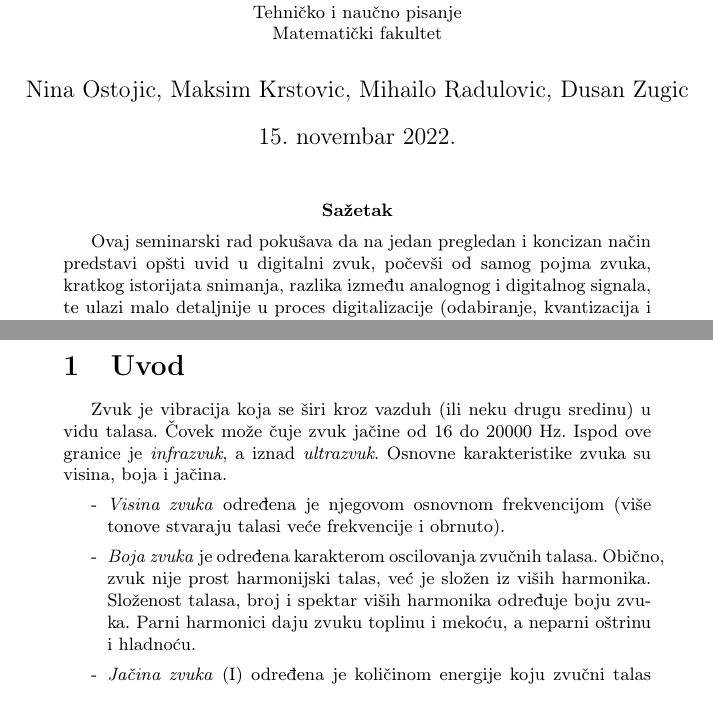
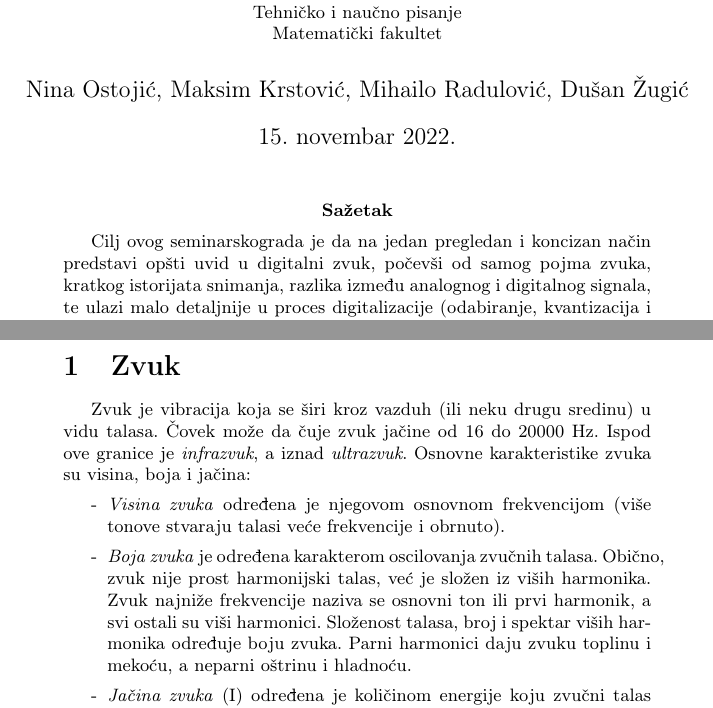
Before and after one commit to DZugic/8_TNP2022, a LaTeX document (8_ŽugićKrstovićOstojićRadulović.tex): two parts of pages 1 and 2 of 7, joined at a grey line, cut so that both start at the same text. Compiled offline with pdfLaTeX.

Commit message:
Update 8_ŽugićKrstovićOstojićRadulović.tex

```diff
--- a/8_ŽugićKrstovićOstojićRadulović.tex
+++ b/8_ŽugićKrstovićOstojićRadulović.tex
@@ -24,26 +24,26 @@
 
 \title{Digitalni zvuk\\ \small{Seminarski rad u okviru kursa\\Tehničko i naučno pisanje\\ Matematički fakultet}}
 
-\author{Nina Ostojic, Maksim Krstovic, Mihailo Radulovic, Dusan Zugic}
+\author{Nina Ostojić, Maksim Krstović, Mihailo Radulović, Dušan Žugić}
 \date{15.~novembar 2022.}
 \maketitle
 
 \abstract
-Ovaj seminarski rad pokušava da na jedan pregledan i koncizan način predstavi opšti uvid u digitalni zvuk, počevši od samog pojma zvuka, kratkog istorijata snimanja, razlika između analognog i digitalnog signala, te ulazi malo detaljnije u proces digitalizacije (odabiranje, kvantizacija i kodiranje), sa osvrtom na snimanje, čuvanje, kompresiju i formate zvuka, da bi na kraju sve bilo zaokruženo podvlačenjem značaja digitalnog zvuka, ciljevima digitalizacije i kako to utiče na sveopštu kulturu i izmenjeno lice sveta.
+Cilj ovog seminarskograda je da na jedan pregledan i koncizan način predstavi opšti uvid u digitalni zvuk, počevši od samog pojma zvuka, kratkog istorijata snimanja, razlika između analognog i digitalnog signala, te ulazi malo detaljnije u proces digitalizacije (odabiranje, kvantizacija i kodiranje), sa osvrtom na snimanje, čuvanje, kompresiju i formate zvuka, da bi na kraju sve bilo zaokruženo podvlačenjem značaja digitalnog zvuka, ciljevima digitalizacije i kako to utiče na sveopštu kulturu i izmenjeno lice sveta.
 
 \tableofcontents
 
 \newpage
 
-\section{Uvod}
+\section{Zvuk}
 
-    Zvuk je vibracija koja se širi kroz vazduh (ili neku drugu sredinu) u vidu talasa. Čovek može čuje zvuk jačine od 16 do 20000 Hz. Ispod ove granice je \textit{infrazvuk}, a iznad \textit{ultrazvuk}. Osnovne karakteristike zvuka su visina, boja i jačina.
+    Zvuk je vibracija koja se širi kroz vazduh (ili neku drugu sredinu) u vidu talasa. Čovek može da čuje zvuk jačine od 16 do 20000 Hz. Ispod ove granice je \textit{infrazvuk}, a iznad \textit{ultrazvuk}. Osnovne karakteristike zvuka su visina, boja i jačina:
     \begin {itemize}
         \item[-] \textit{Visina zvuka} određena je njegovom osnovnom frekvencijom (više tonove stvaraju talasi
         veće frekvencije i obrnuto).
 
         \item[-] \textit{Boja zvuka} je određena karakterom oscilovanja zvučnih talasa. Obično, zvuk nije prost
-        harmonijski talas, već je složen iz viših harmonika. Složenost talasa, broj i spektar viših
+        harmonijski talas, već je složen iz viših harmonika. Zvuk najniže frekvencije naziva se osnovni ton ili prvi harmonik, a svi ostali su viši harmonici. Složenost talasa, broj i spektar viših
         harmonika određuje boju zvuka. Parni harmonici daju zvuku toplinu i mekoću, a neparni
         oštrinu i hladnoću.
 
```
